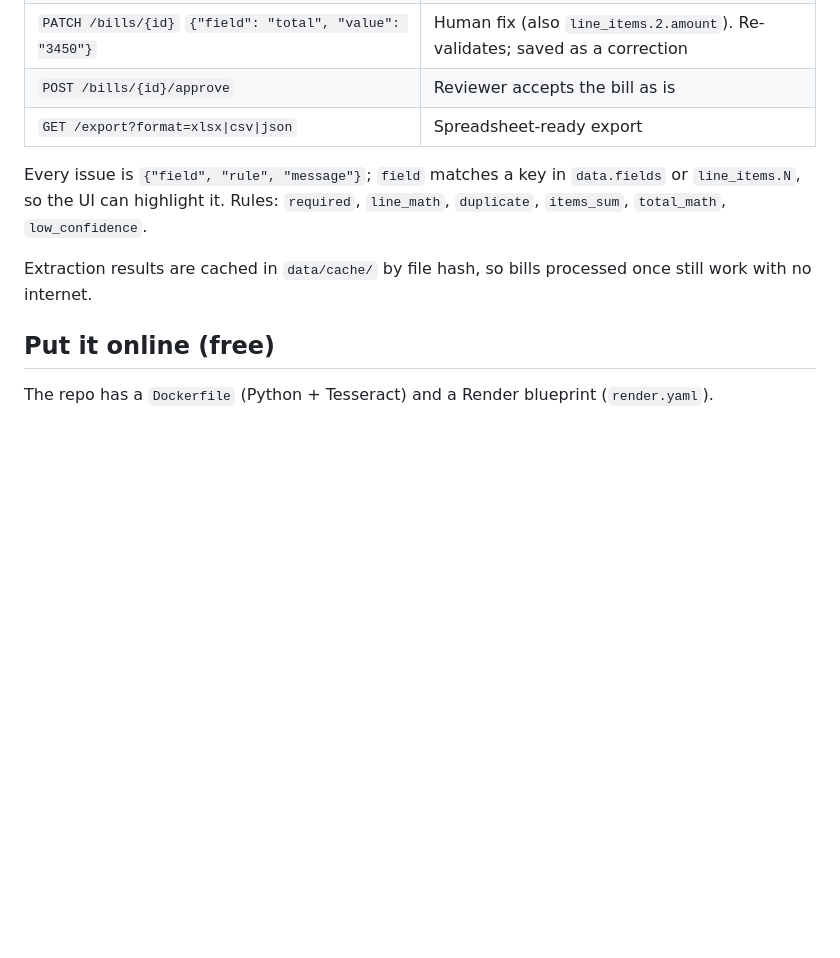
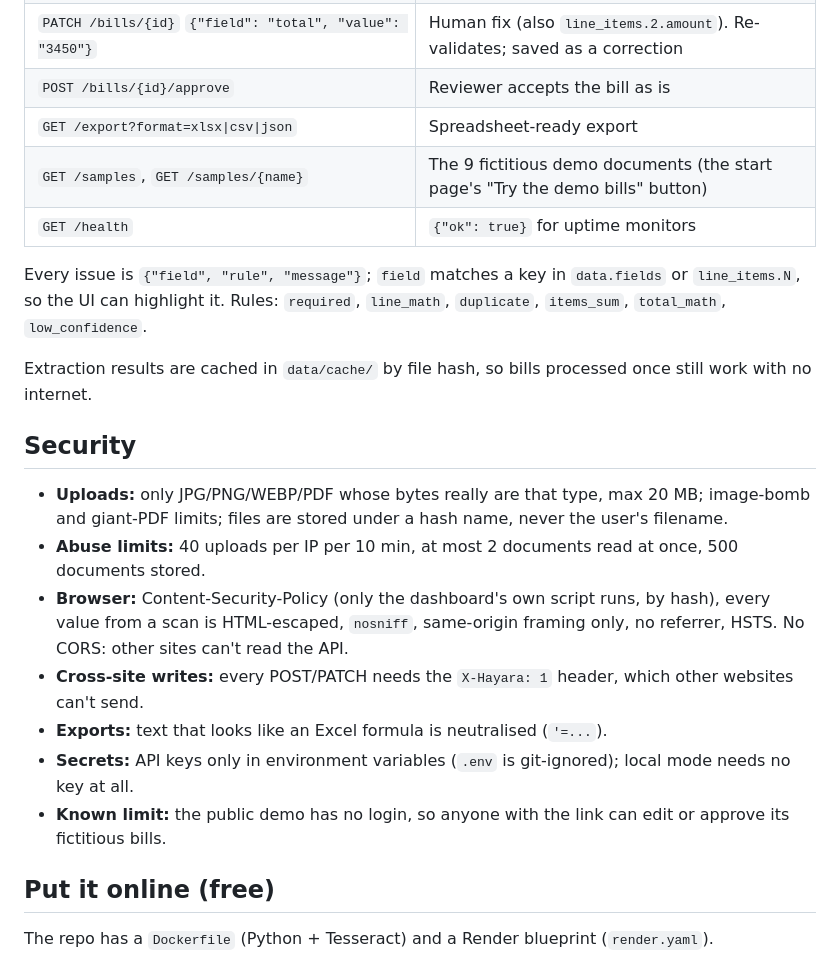
Before and after one commit to haneeshvarma2006-lab/24H, a Markdown page: README.md, the part around the change. GitHub-like rendering; blank space fills up the shorter version.

Commit message:
README: security section, demo and health endpoints
Co-Authored-By: Claude Opus 5.5 <noreply@anthropic.com>
Claude-Session: https://claude.ai/code/session_01AUwtuWaZapef5dbmLD1at8

```diff
--- a/README.md
+++ b/README.md
@@ -41,11 +41,25 @@ claim_02 is flagged ("Claimed ₹6,530, but the matching bill adds up to ₹5,73
 | `PATCH /bills/{id}` `{"field": "total", "value": "3450"}` | Human fix (also `line_items.2.amount`). Re-validates; saved as a correction |
 | `POST /bills/{id}/approve` | Reviewer accepts the bill as is |
 | `GET /export?format=xlsx\|csv\|json` | Spreadsheet-ready export |
+| `GET /samples`, `GET /samples/{name}` | The 9 fictitious demo documents (the start page's "Try the demo bills" button) |
+| `GET /health` | `{"ok": true}` for uptime monitors |
 
 Every issue is `{"field", "rule", "message"}`; `field` matches a key in `data.fields` or `line_items.N`, so the UI can highlight it.
 Rules: `required`, `line_math`, `duplicate`, `items_sum`, `total_math`, `low_confidence`.
 
 Extraction results are cached in `data/cache/` by file hash, so bills processed once still work with no internet.
+
+## Security
+
+- **Uploads:** only JPG/PNG/WEBP/PDF whose bytes really are that type, max 20 MB; image-bomb and giant-PDF limits;
+  files are stored under a hash name, never the user's filename.
+- **Abuse limits:** 40 uploads per IP per 10 min, at most 2 documents read at once, 500 documents stored.
+- **Browser:** Content-Security-Policy (only the dashboard's own script runs, by hash), every value from a scan is
+  HTML-escaped, `nosniff`, same-origin framing only, no referrer, HSTS. No CORS: other sites can't read the API.
+- **Cross-site writes:** every POST/PATCH needs the `X-Hayara: 1` header, which other websites can't send.
+- **Exports:** text that looks like an Excel formula is neutralised (`'=...`).
+- **Secrets:** API keys only in environment variables (`.env` is git-ignored); local mode needs no key at all.
+- **Known limit:** the public demo has no login, so anyone with the link can edit or approve its fictitious bills.
 
 ## Put it online (free)
 
```
